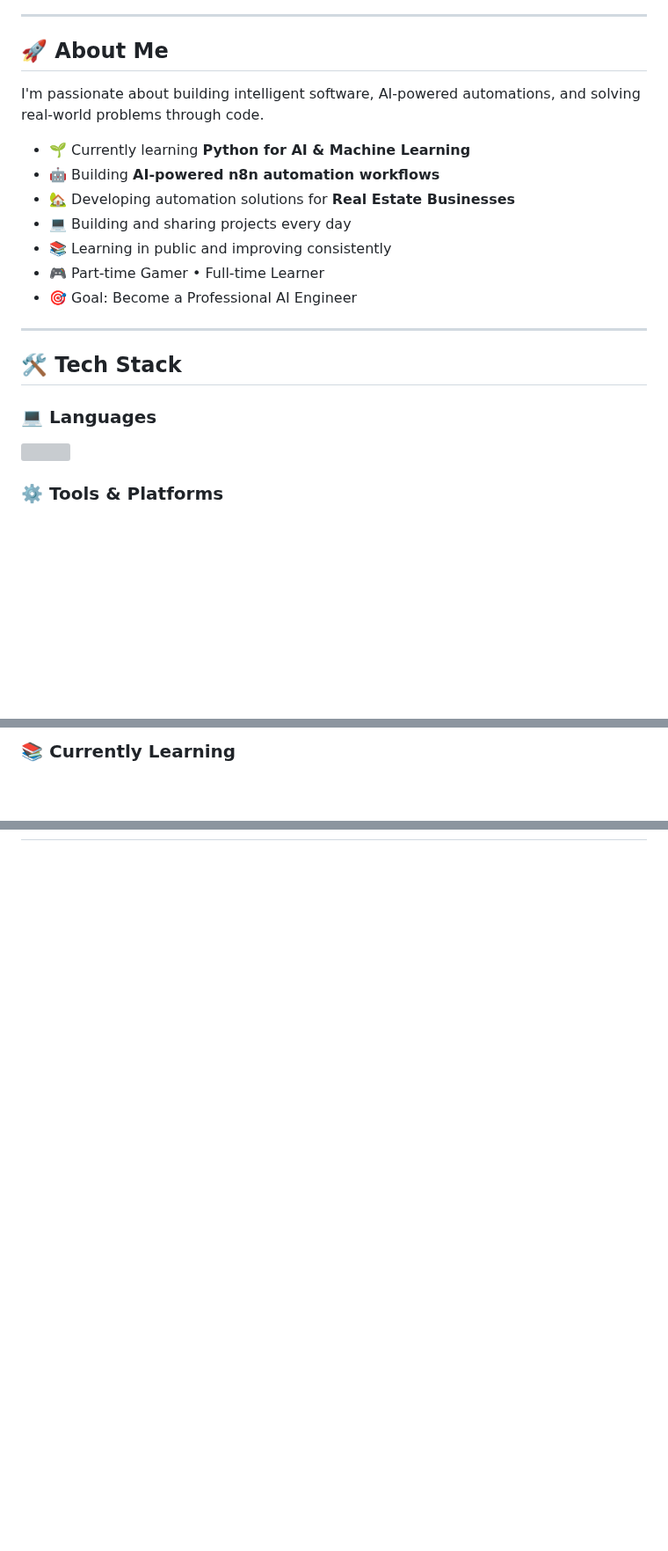
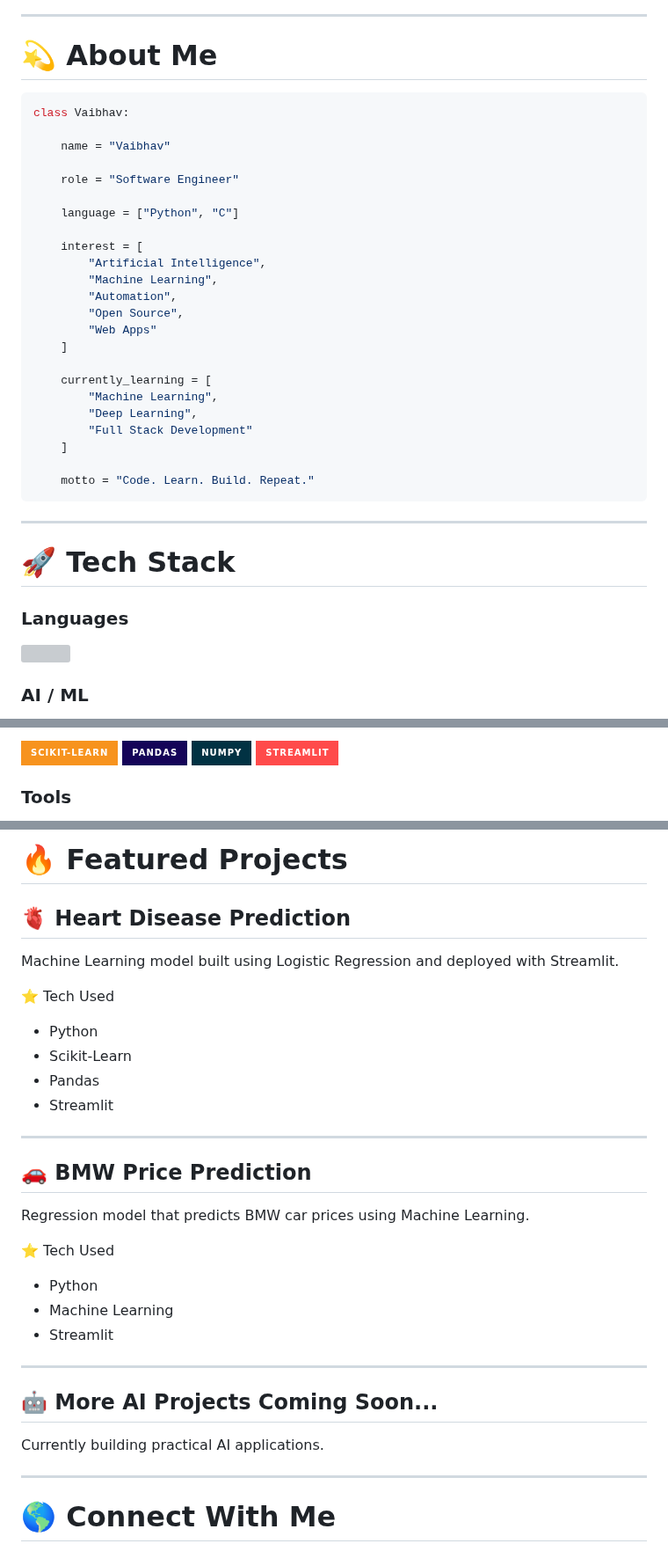
Before and after one commit to vaibhavkatex/vaibhavkatex, a Markdown page: README.md, 3 parts joined by grey strips. Shown at 88% size. Rendered like a GitHub page; badges without logos; blank space fills up the shorter version; grey boxes are pictures that could not be loaded.

````diff
--- a/README.md
+++ b/README.md
@@ -7,22 +16,38 @@
 
 ---
 
-## 🚀 About Me
+# 💫 About Me
 
-I'm passionate about building intelligent software, AI-powered automations, and solving real-world problems through code.
+```python
+class Vaibhav:
 
-- 🌱 Currently learning **Python for AI & Machine Learning**
-- 🤖 Building **AI-powered n8n automation workflows**
-- 🏡 Developing automation solutions for **Real Estate Businesses**
-- 💻 Building and sharing projects every day
-- 📚 Learning in public and improving consistently
-- 🎮 Part-time Gamer • Full-time Learner
-- 🎯 Goal: Become a Professional AI Engineer
+    name = "Vaibhav"
+
+    role = "Software Engineer"
+
+    language = ["Python", "C"]
+
+    interest = [
+        "Artificial Intelligence",
+        "Machine Learning",
+        "Automation",
+        "Open Source",
+        "Web Apps"
+    ]
+
+    currently_learning = [
+        "Machine Learning",
+        "Deep Learning",
+        "Full Stack Development"
+    ]
+
+    motto = "Code. Learn. Build. Repeat."
+```
 
 ---
 
-## 🛠️ Tech Stack
+# 🚀 Tech Stack
 
-### 💻 Languages
+### Languages
 
 <p>
@@ -30,5 +57,5 @@ I'm passionate about building intelligent software, AI-powered automations, and
 </p>
 
-### ⚙️ Tools & Platforms
+### AI / ML
 
 <p>
@@ -37,5 +67,17 @@ I'm passionate about building intelligent software, AI-powered automations, and
 </p>
 
-### 📚 Currently Learning
+<p>
+
+<img src="https://img.shields.io/badge/Scikit--Learn-F7931E?style=for-the-badge&logo=scikitlearn&logoColor=white"/>
+
+<img src="https://img.shields.io/badge/Pandas-150458?style=for-the-badge&logo=pandas"/>
+
+<img src="https://img.shields.io/badge/Numpy-013243?style=for-the-badge&logo=numpy"/>
+
+<img src="https://img.shields.io/badge/Streamlit-FF4B4B?style=for-the-badge&logo=streamlit"/>
+
+</p>
+
+### Tools
 
 <p>
@@ -85,3 +133,37 @@ I'm passionate about building intelligent software, AI-powered automations, and
+# 🔥 Featured Projects
+
+## 🫀 Heart Disease Prediction
+
+Machine Learning model built using Logistic Regression and deployed with Streamlit.
+
+⭐ Tech Used
+
+- Python
+- Scikit-Learn
+- Pandas
+- Streamlit
+
+---
+
+## 🚗 BMW Price Prediction
+
+Regression model that predicts BMW car prices using Machine Learning.
+
+⭐ Tech Used
+
+- Python
+- Machine Learning
+- Streamlit
+
+---
+
+## 🤖 More AI Projects Coming Soon...
+
+Currently building practical AI applications.
+
+---
+
+# 🌎 Connect With Me
 
 <p align="center">
 
````
Also changed, not shown: other parts of README.md (+85 -64 lines).
